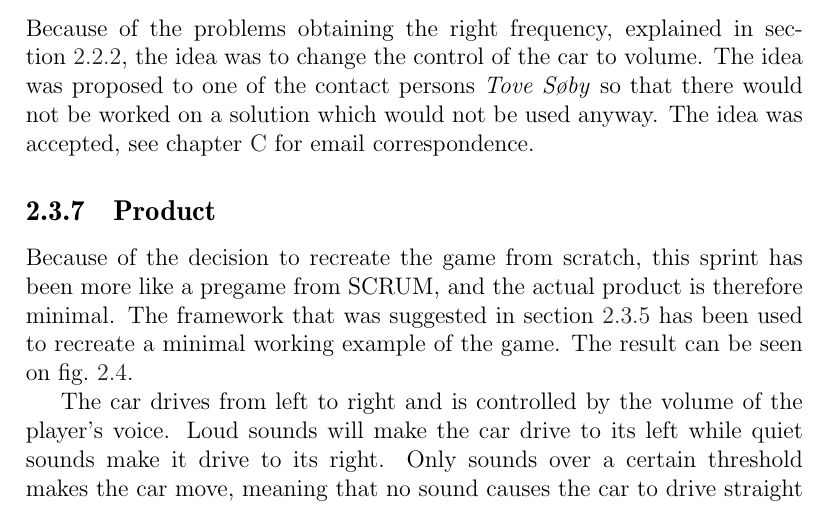
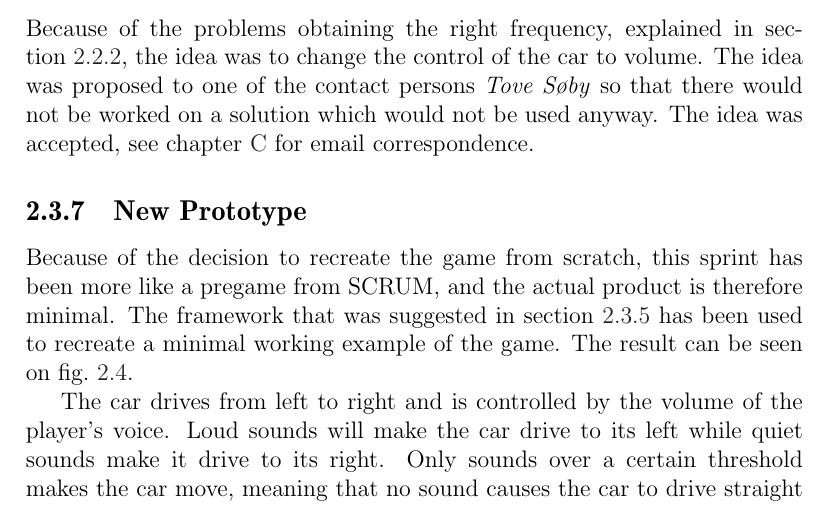
Before and after one commit to Thalmann/swf613-rapport, a LaTeX thesis (main.tex): part of page 18 of 57, cut so that both start at the same text. Compiled offline with pdfLaTeX.

Commit message:
chnaged title

```diff
--- a/main.tex
+++ b/main.tex
@@ -78,7 +78,7 @@
 \subsection{Solution}
 \input{content/sprint1/solution_volume}
 
-\subsection{Product}\label{sprint1:product}
+\subsection{New Prototype}\label{sprint1:product}
 \input{content/sprint1/product}
 
 \section{Evaluation}
```
